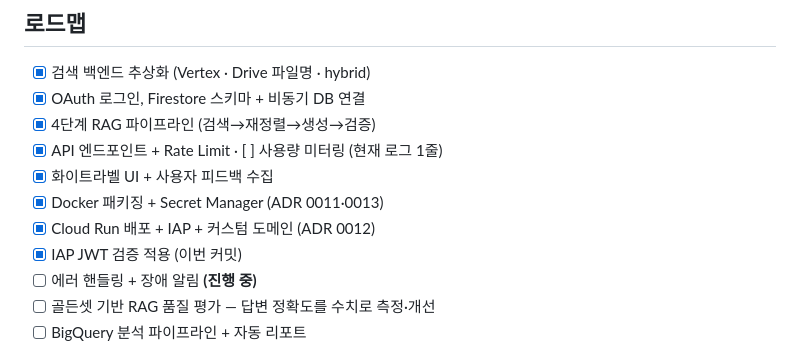
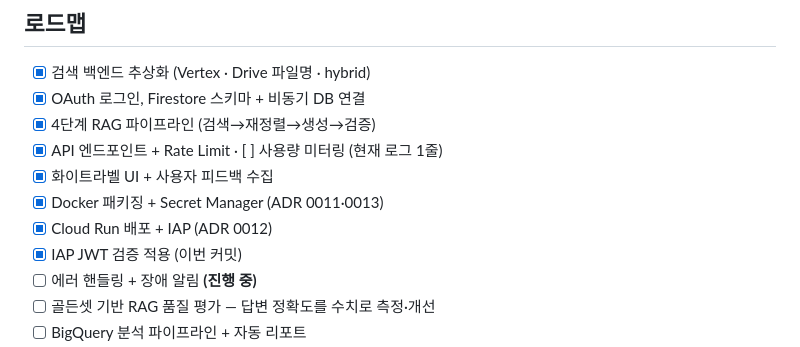
Before and after one commit to vittroi384/drive-chatbot, a Markdown page: README.md, the part around the change. Drawn GitHub-style.

Commit message:
README 로드맵에서 커스텀 도메인 삭제

```diff
--- a/README.md
+++ b/README.md
@@ -122,7 +122,7 @@ uvicorn app.main:app --reload --port 8000
 - [x] API 엔드포인트 + Rate Limit · [ ] 사용량 미터링 (현재 로그 1줄)
 - [x] 화이트라벨 UI + 사용자 피드백 수집
 - [x] Docker 패키징 + Secret Manager (ADR 0011·0013)
-- [x] Cloud Run 배포 + IAP + 커스텀 도메인 (ADR 0012)
+- [x] Cloud Run 배포 + IAP (ADR 0012)
 - [x] IAP JWT 검증 적용 (이번 커밋)
 - [ ] 에러 핸들링 + 장애 알림 **(진행 중)**
 - [ ] 골든셋 기반 RAG 품질 평가 — 답변 정확도를 수치로 측정·개선
```
